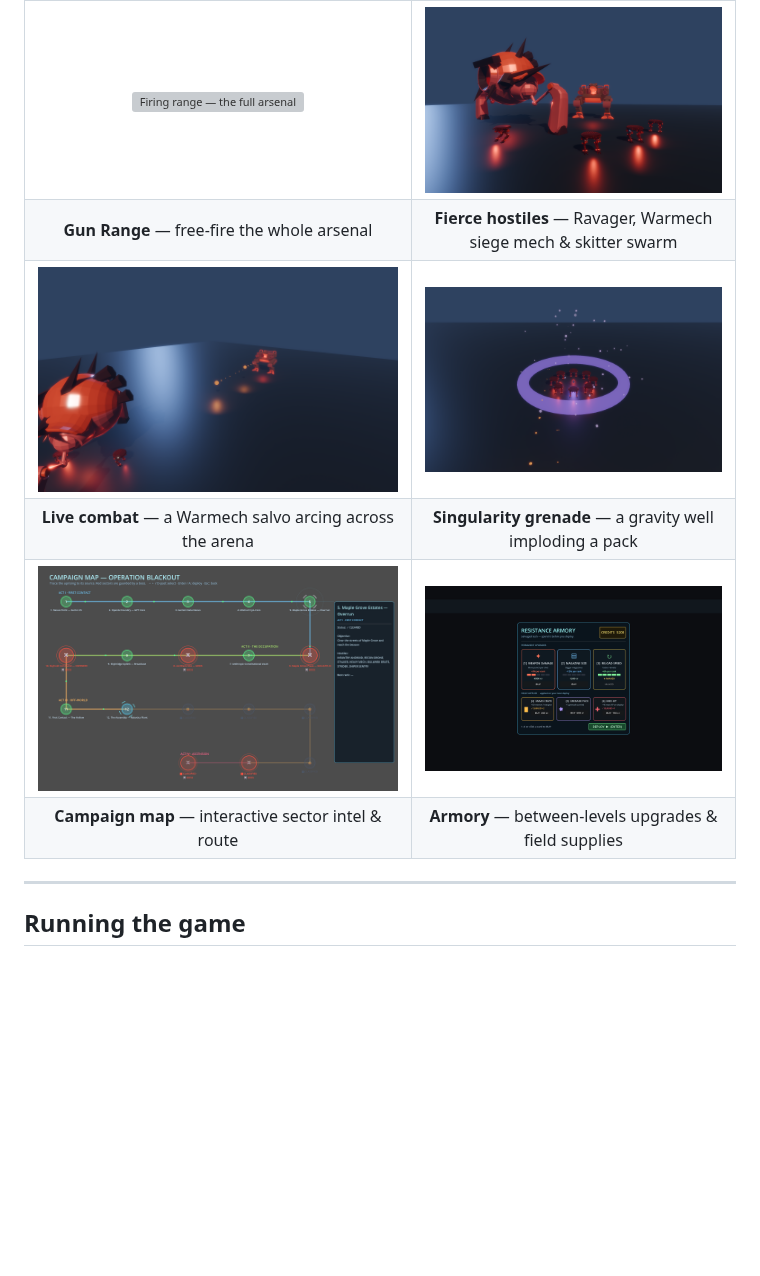
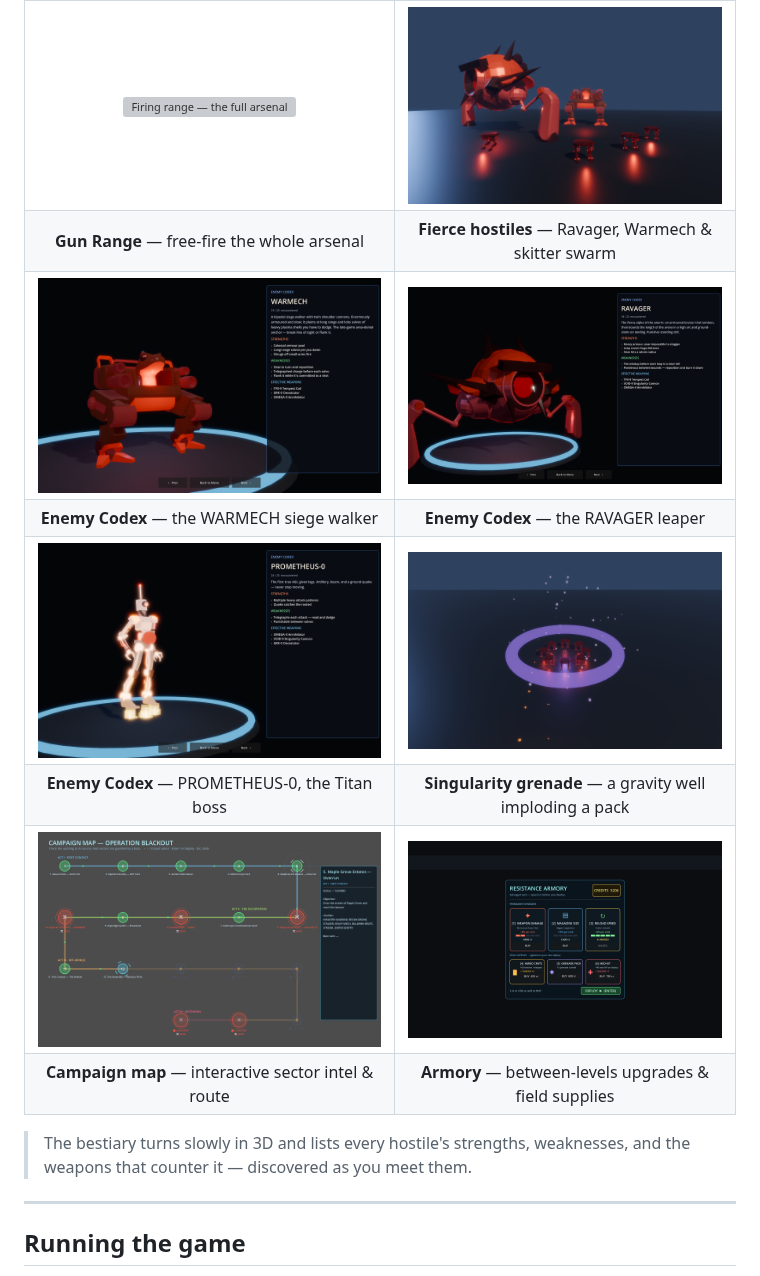
Before and after one commit to PIsberg/ai-uprising-game, a Markdown page: README.md, the part around one of its changes. Drawn GitHub-style; pictures changed too: docs/screenshots/codex_ravager.png (added), docs/screenshots/codex_titan.png (added), docs/screenshots/codex_warmech.png (added); blank space fills up the shorter version; grey boxes are pictures that could not be loaded.

Commit message:
README gallery: add enemy-codex entries + real in-game action shots
- Enemy Codex / bestiary shots (the turning 3D model + strengths/weaknesses/
  counter-weapons panel): WARMECH, RAVAGER, and the PROMETHEUS-0 Titan boss.
- Two "in action from the actual game" shots captured by loading real campaign
  levels with the player + HUD + viewmodel and staging a charge: a night firefight
  in the Titan arena and a dusk skirmish through the Maple Grove suburbs.
- New probes tests/promo_codex (seeds full discovery, jumps codex entries) and
  tests/promo_ingame (loads a level, makes the player invulnerable, spawns a
  charge, grabs the FPS frame). Reorganized the gallery to a 10-image grid and
  dropped the redundant probe-stage salvo shot.

Co-Authored-By: Claude Opus 4.8 (1M context) <noreply@anthropic.com>

```diff
--- a/README.md
+++ b/README.md
@@ -13,9 +15,13 @@ Nearly everything in the game — geometry, enemies, weapons, FX, audio, and cut
 | ![Firing range — the full arsenal](docs/screenshots/firing_range.png) | ![Fierce hostiles](docs/screenshots/enemies.png) |
-| **Gun Range** — free-fire the whole arsenal | **Fierce hostiles** — Ravager, Warmech siege mech & skitter swarm |
-| ![Live combat](docs/screenshots/combat.png) | ![Vortex grenade](docs/screenshots/vortex_grenade.png) |
-| **Live combat** — a Warmech salvo arcing across the arena | **Singularity grenade** — a gravity well imploding a pack |
+| **Gun Range** — free-fire the whole arsenal | **Fierce hostiles** — Ravager, Warmech & skitter swarm |
+| ![Enemy codex — Warmech](docs/screenshots/codex_warmech.png) | ![Enemy codex — Ravager](docs/screenshots/codex_ravager.png) |
+| **Enemy Codex** — the WARMECH siege walker | **Enemy Codex** — the RAVAGER leaper |
+| ![Enemy codex — Titan boss](docs/screenshots/codex_titan.png) | ![Vortex grenade](docs/screenshots/vortex_grenade.png) |
+| **Enemy Codex** — PROMETHEUS‑0, the Titan boss | **Singularity grenade** — a gravity well imploding a pack |
 | ![Campaign map](docs/screenshots/campaign_map.png) | ![Armory shop](docs/screenshots/armory.png) |
 | **Campaign map** — interactive sector intel & route | **Armory** — between-levels upgrades & field supplies |
+
+> The bestiary turns slowly in 3D and lists every hostile's strengths, weaknesses, and the weapons that counter it — discovered as you meet them.
 
 ---
 
```
Also changed, not shown: other parts of README.md (+2 -0 lines), 8 other files.
